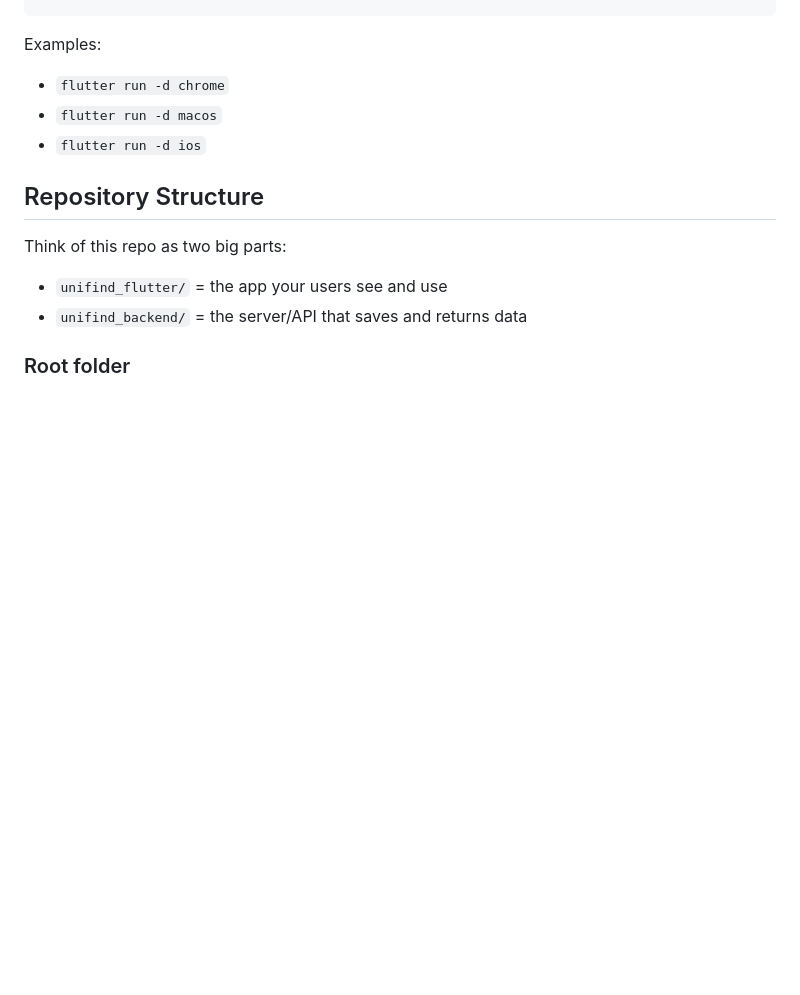
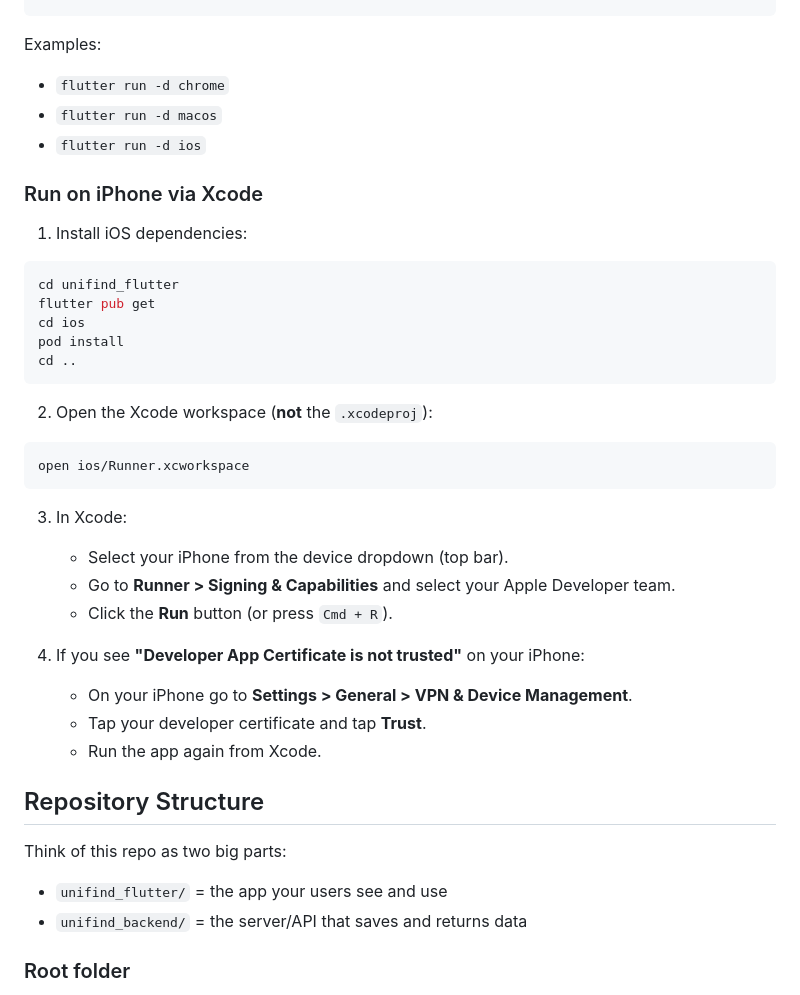
Before and after one commit to Krishita22/UniFind, a Markdown page: README.md, the part around the change. GitHub-like rendering; blank space fills up the shorter version.

Commit message:
Add Xcode/iPhone setup instructions to README

````diff
--- a/README.md
+++ b/README.md
@@ -37,6 +37,34 @@ Examples:
 - `flutter run -d chrome`
 - `flutter run -d macos`
 - `flutter run -d ios`
+
+### Run on iPhone via Xcode
+
+1. Install iOS dependencies:
+
+```bash
+cd unifind_flutter
+flutter pub get
+cd ios
+pod install
+cd ..
+```
+
+2. Open the Xcode workspace (**not** the `.xcodeproj`):
+
+```bash
+open ios/Runner.xcworkspace
+```
+
+3. In Xcode:
+   - Select your iPhone from the device dropdown (top bar).
+   - Go to **Runner > Signing & Capabilities** and select your Apple Developer team.
+   - Click the **Run** button (or press `Cmd + R`).
+
+4. If you see **"Developer App Certificate is not trusted"** on your iPhone:
+   - On your iPhone go to **Settings > General > VPN & Device Management**.
+   - Tap your developer certificate and tap **Trust**.
+   - Run the app again from Xcode.
 
 ## Repository Structure
 
````
